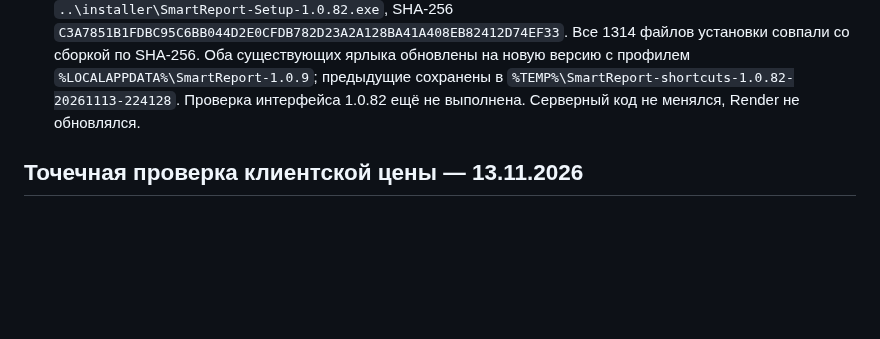
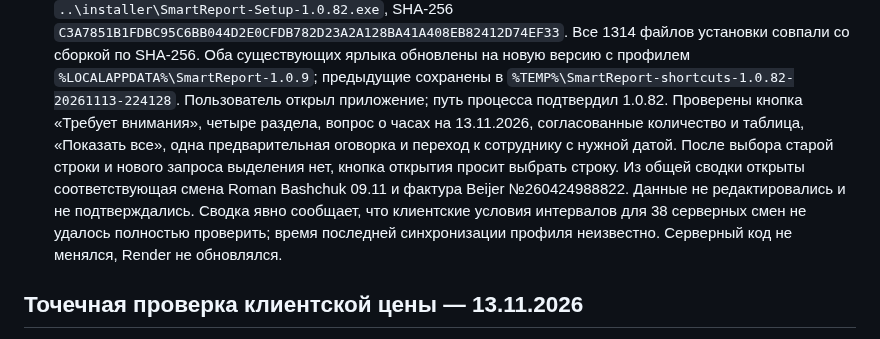
Before and after one commit to mbaton1981/smart-report-cloud, a Markdown page: SESSION_HANDOFF.md, the part around the change. GitHub-like rendering; blank space fills up the shorter version.

Commit message:
Record installed assistant verification
Co-authored-by: Copilot <223556219+Copilot@users.noreply.github.com>

```diff
--- a/SESSION_HANDOFF.md
+++ b/SESSION_HANDOFF.md
@@ -48,7 +48,15 @@
   Все 1314 файлов установки совпали со сборкой по SHA-256. Оба существующих
   ярлыка обновлены на новую версию с профилем `%LOCALAPPDATA%\SmartReport-1.0.9`;
   предыдущие сохранены в `%TEMP%\SmartReport-shortcuts-1.0.82-20261113-224128`.
-  Проверка интерфейса 1.0.82 ещё не выполнена.
+  Пользователь открыл приложение; путь процесса подтвердил 1.0.82. Проверены
+  кнопка «Требует внимания», четыре раздела, вопрос о часах на 13.11.2026,
+  согласованные количество и таблица, «Показать все», одна предварительная
+  оговорка и переход к сотруднику с нужной датой. После выбора старой строки и
+  нового запроса выделения нет, кнопка открытия просит выбрать строку. Из общей
+  сводки открыты соответствующая смена Roman Bashchuk 09.11 и фактура Beijer
+  №260424988822. Данные не редактировались и не подтверждались.
+  Сводка явно сообщает, что клиентские условия интервалов для 38 серверных смен
+  не удалось полностью проверить; время последней синхронизации профиля неизвестно.
   Серверный код не менялся, Render не обновлялся.
 
 ## Точечная проверка клиентской цены — 13.11.2026
```
Also changed, not shown: PROJECT_ROADMAP.md (+3 -3 lines).
